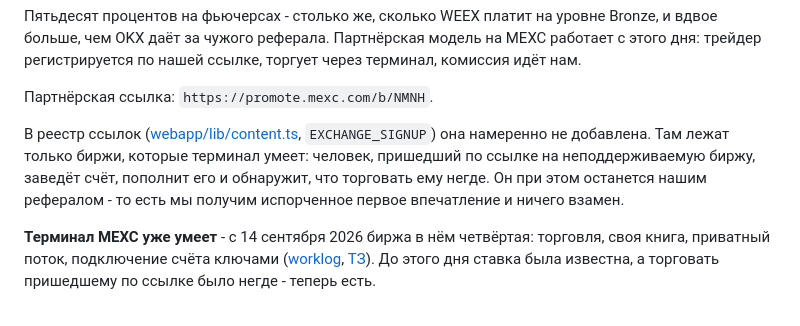
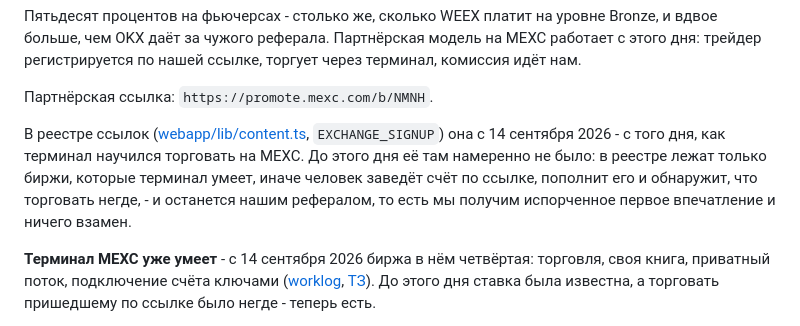
Before and after one commit to MrNaPaSS/MENTOR, a Markdown page: docs/integrations/broker-applications.md, the part around the change. GitHub-like rendering.

Commit message:
docs(broker): ссылка MEXC уже в реестре сайта - абзац описывал вчерашний день
Co-Authored-By: Claude Opus 5 (1M context) <noreply@anthropic.com>

```diff
--- a/docs/integrations/broker-applications.md
+++ b/docs/integrations/broker-applications.md
@@ -512,11 +512,11 @@ BingX не может пользоваться терминалом вообще
 
 Партнёрская ссылка: `https://promote.mexc.com/b/NMNH`.
 
-В реестр ссылок ([webapp/lib/content.ts](../../webapp/lib/content.ts), `EXCHANGE_SIGNUP`) она
-намеренно не добавлена. Там лежат только биржи, которые терминал умеет: человек, пришедший
-по ссылке на неподдерживаемую биржу, заведёт счёт, пополнит его и обнаружит, что торговать
-ему негде. Он при этом останется нашим рефералом - то есть мы получим испорченное первое
-впечатление и ничего взамен.
+В реестре ссылок ([webapp/lib/content.ts](../../webapp/lib/content.ts), `EXCHANGE_SIGNUP`) она
+с 14 сентября 2026 - с того дня, как терминал научился торговать на MEXC. До этого дня её
+там намеренно не было: в реестре лежат только биржи, которые терминал умеет, иначе человек
+заведёт счёт по ссылке, пополнит его и обнаружит, что торговать негде, - и останется нашим
+рефералом, то есть мы получим испорченное первое впечатление и ничего взамен.
 
 **Терминал MEXC уже умеет** - с 14 сентября 2026 биржа в нём четвёртая: торговля, своя
 книга, приватный поток, подключение счёта ключами
```
